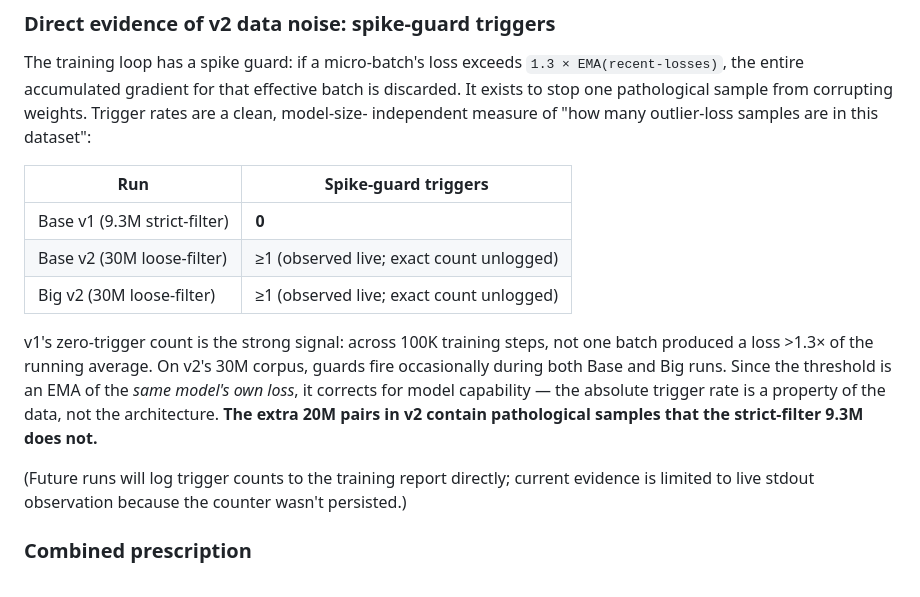
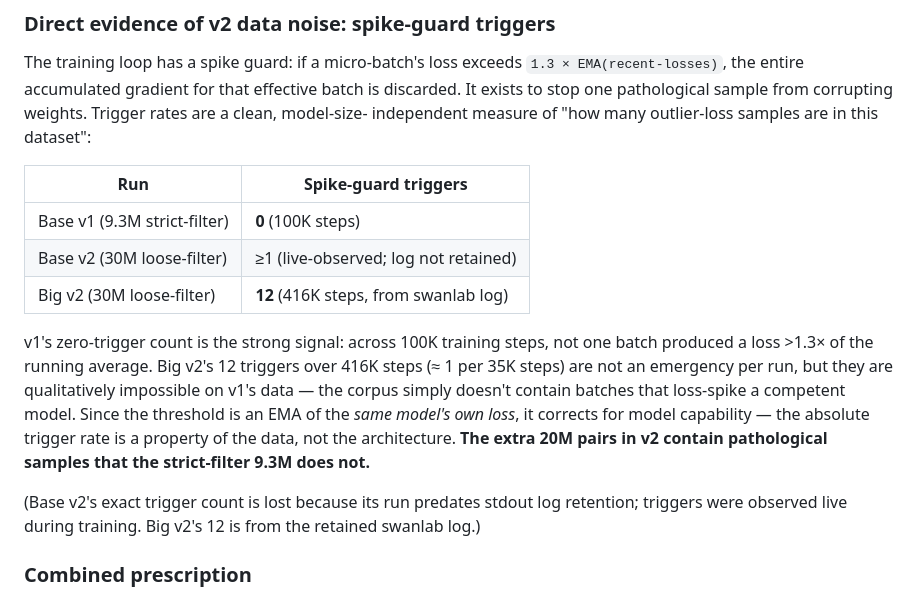
Before and after one commit to Euswbnix/Machine_translation, a Markdown page: README.md, the part around the change. Rendered like a GitHub page.

Commit message:
Record Big v2 spike-guard count (12 over 416K steps) from swanlab log
Base v2's count remains unavailable (log not retained from that run);
Big v2's 12 vs v1's 0 is sufficient evidence for the data-noise claim.

Co-Authored-By: Claude Opus 4.7 <noreply@anthropic.com>

```diff
--- a/README.md
+++ b/README.md
@@ -726,21 +726,24 @@ dataset":
 
 | Run | Spike-guard triggers |
 |-----|----------------------|
-| Base v1 (9.3M strict-filter) | **0** |
-| Base v2 (30M loose-filter)   | ≥1 (observed live; exact count unlogged) |
-| Big v2  (30M loose-filter)   | ≥1 (observed live; exact count unlogged) |
+| Base v1 (9.3M strict-filter) | **0** (100K steps) |
+| Base v2 (30M loose-filter)   | ≥1 (live-observed; log not retained) |
+| Big v2  (30M loose-filter)   | **12** (416K steps, from swanlab log) |
 
 v1's zero-trigger count is the strong signal: across 100K training
-steps, not one batch produced a loss >1.3× of the running average. On
-v2's 30M corpus, guards fire occasionally during both Base and Big
-runs. Since the threshold is an EMA of the *same model's own loss*, it
-corrects for model capability — the absolute trigger rate is a
-property of the data, not the architecture. **The extra 20M pairs in
-v2 contain pathological samples that the strict-filter 9.3M does not.**
+steps, not one batch produced a loss >1.3× of the running average. Big
+v2's 12 triggers over 416K steps (≈ 1 per 35K steps) are not an
+emergency per run, but they are qualitatively impossible on v1's data
+— the corpus simply doesn't contain batches that loss-spike a
+competent model. Since the threshold is an EMA of the *same model's
+own loss*, it corrects for model capability — the absolute trigger
+rate is a property of the data, not the architecture. **The extra 20M
+pairs in v2 contain pathological samples that the strict-filter 9.3M
+does not.**
 
-(Future runs will log trigger counts to the training report directly;
-current evidence is limited to live stdout observation because the
-counter wasn't persisted.)
+(Base v2's exact trigger count is lost because its run predates stdout
+log retention; triggers were observed live during training. Big v2's
+12 is from the retained swanlab log.)
 
 ### Combined prescription
 
```
